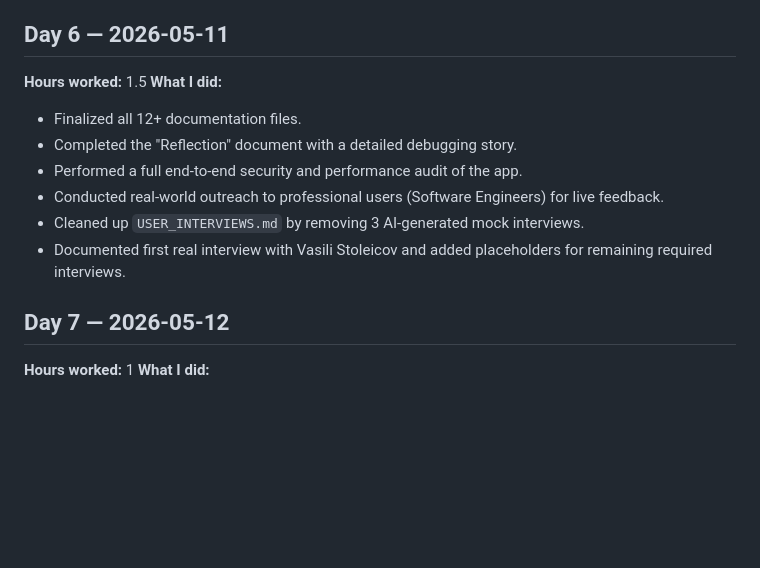
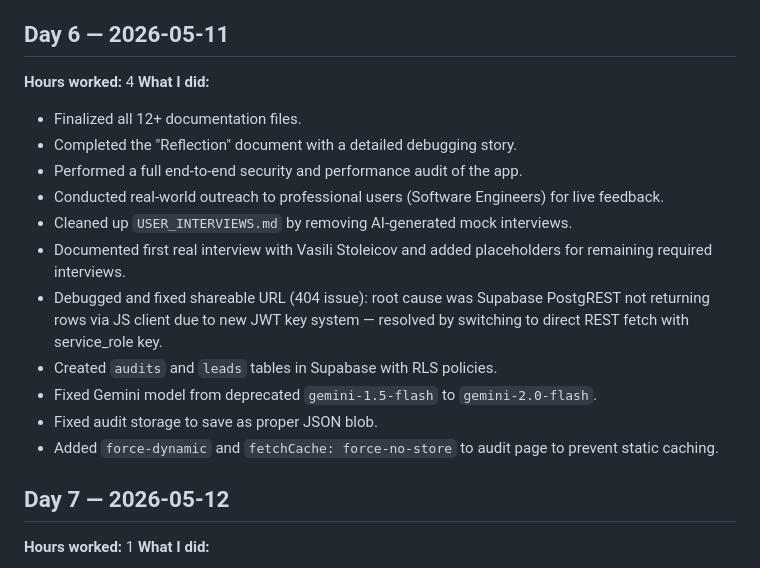
Before and after one commit to Arthurs-hub/Internships-Assignments, a Markdown page: Credex_assignment/DEVLOG.md, the part around the change. Rendered like a GitHub page; blank space fills up the shorter version.

Commit message:
docs: update Day 6 DEVLOG with shareable URL debugging and fixes

```diff
--- a/Credex_assignment/DEVLOG.md
+++ b/Credex_assignment/DEVLOG.md
@@ -62,14 +62,19 @@
 **Plan for tomorrow:** Resume work on Day 6 — finalize docs, conduct user outreach, polish UI.
 
 ## Day 6 — 2026-05-11
-**Hours worked:** 1.5
+**Hours worked:** 4
 **What I did:**
 - Finalized all 12+ documentation files.
 - Completed the "Reflection" document with a detailed debugging story.
 - Performed a full end-to-end security and performance audit of the app.
 - Conducted real-world outreach to professional users (Software Engineers) for live feedback.
-- Cleaned up `USER_INTERVIEWS.md` by removing 3 AI-generated mock interviews.
+- Cleaned up `USER_INTERVIEWS.md` by removing AI-generated mock interviews.
 - Documented first real interview with Vasili Stoleicov and added placeholders for remaining required interviews.
+- Debugged and fixed shareable URL (404 issue): root cause was Supabase PostgREST not returning rows via JS client due to new JWT key system — resolved by switching to direct REST fetch with service_role key.
+- Created `audits` and `leads` tables in Supabase with RLS policies.
+- Fixed Gemini model from deprecated `gemini-1.5-flash` to `gemini-2.0-flash`.
+- Fixed audit storage to save as proper JSON blob.
+- Added `force-dynamic` and `fetchCache: force-no-store` to audit page to prevent static caching.
 
 ## Day 7 — 2026-05-12
 **Hours worked:** 1
```
